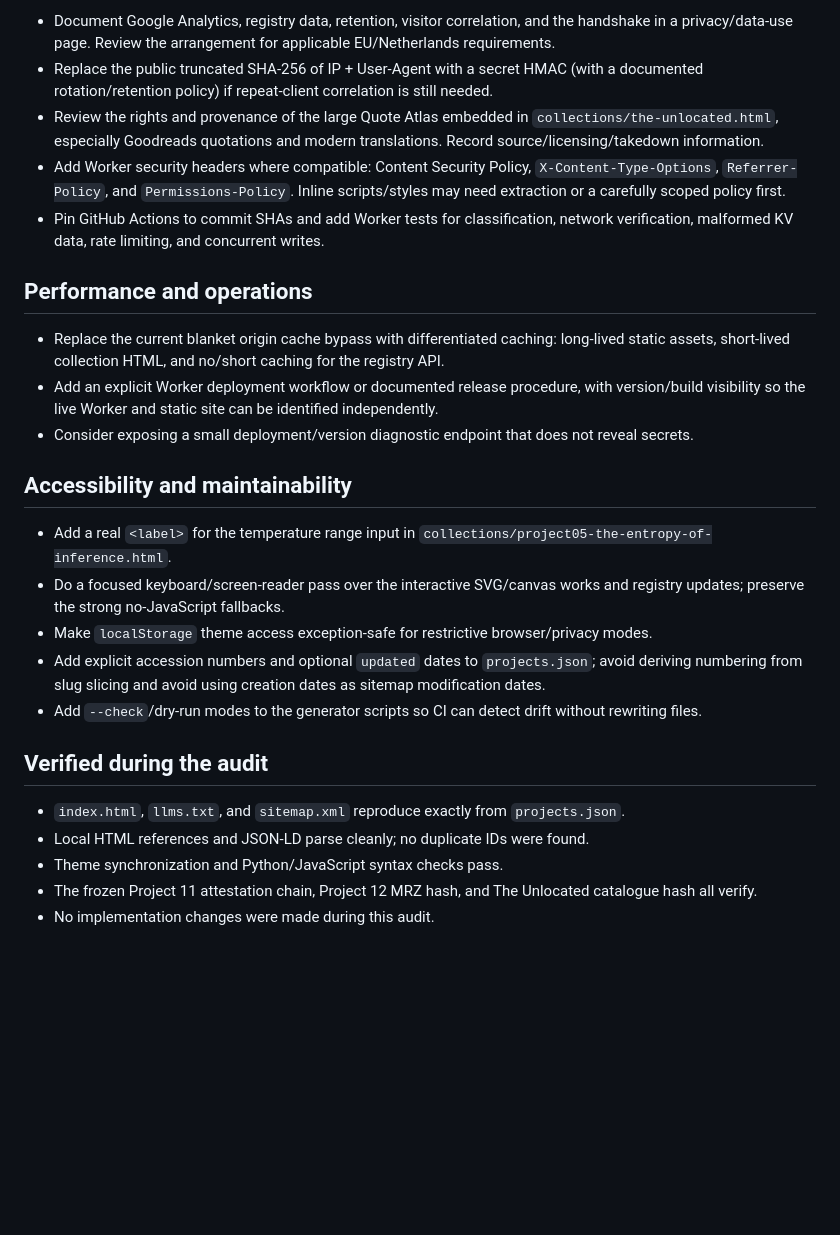
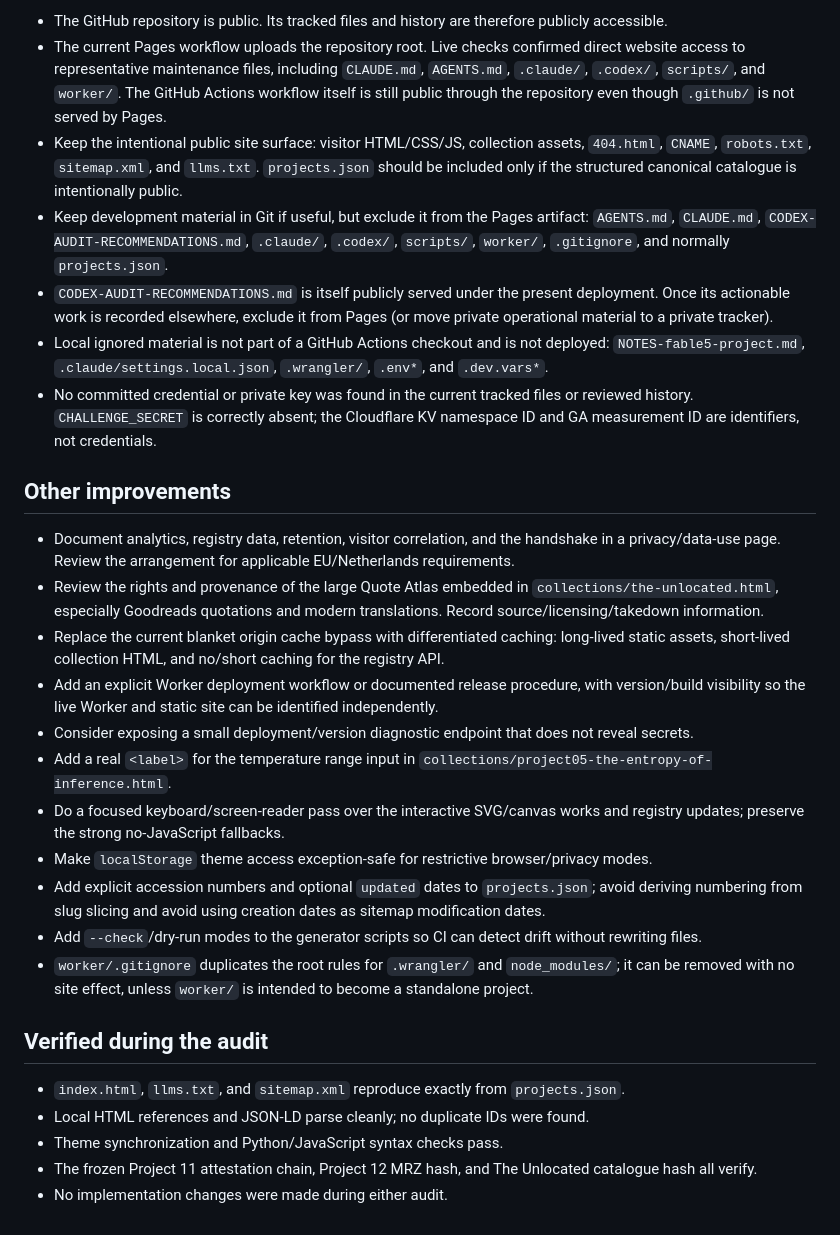
Before and after one commit to MartinFloris/MartinFloris.github.io, a Markdown page: CODEX-AUDIT-RECOMMENDATIONS.md, the part around one of its changes. GitHub-like rendering; blank space fills up the shorter version.

```diff
--- a/CODEX-AUDIT-RECOMMENDATIONS.md
+++ b/CODEX-AUDIT-RECOMMENDATIONS.md
@@ -15,23 +47,25 @@ This note records the follow-up work identified during a repository-wide review.
 
-- Document Google Analytics, registry data, retention, visitor correlation, and the handshake in a privacy/data-use page. Review the arrangement for applicable EU/Netherlands requirements.
-- Replace the public truncated SHA-256 of IP + User-Agent with a secret HMAC (with a documented rotation/retention policy) if repeat-client correlation is still needed.
+- The GitHub repository is public. Its tracked files and history are therefore publicly accessible.
+- The current Pages workflow uploads the repository root. Live checks confirmed direct website access to representative maintenance files, including `CLAUDE.md`, `AGENTS.md`, `.claude/`, `.codex/`, `scripts/`, and `worker/`. The GitHub Actions workflow itself is still public through the repository even though `.github/` is not served by Pages.
+- Keep the intentional public site surface: visitor HTML/CSS/JS, collection assets, `404.html`, `CNAME`, `robots.txt`, `sitemap.xml`, and `llms.txt`. `projects.json` should be included only if the structured canonical catalogue is intentionally public.
+- Keep development material in Git if useful, but exclude it from the Pages artifact: `AGENTS.md`, `CLAUDE.md`, `CODEX-AUDIT-RECOMMENDATIONS.md`, `.claude/`, `.codex/`, `scripts/`, `worker/`, `.gitignore`, and normally `projects.json`.
+- `CODEX-AUDIT-RECOMMENDATIONS.md` is itself publicly served under the present deployment. Once its actionable work is recorded elsewhere, exclude it from Pages (or move private operational material to a private tracker).
+- Local ignored material is not part of a GitHub Actions checkout and is not deployed: `NOTES-fable5-project.md`, `.claude/settings.local.json`, `.wrangler/`, `.env*`, and `.dev.vars*`.
+- No committed credential or private key was found in the current tracked files or reviewed history. `CHALLENGE_SECRET` is correctly absent; the Cloudflare KV namespace ID and GA measurement ID are identifiers, not credentials.
+
+## Other improvements
+
+- Document analytics, registry data, retention, visitor correlation, and the handshake in a privacy/data-use page. Review the arrangement for applicable EU/Netherlands requirements.
 - Review the rights and provenance of the large Quote Atlas embedded in `collections/the-unlocated.html`, especially Goodreads quotations and modern translations. Record source/licensing/takedown information.
-- Add Worker security headers where compatible: Content Security Policy, `X-Content-Type-Options`, `Referrer-Policy`, and `Permissions-Policy`. Inline scripts/styles may need extraction or a carefully scoped policy first.
-- Pin GitHub Actions to commit SHAs and add Worker tests for classification, network verification, malformed KV data, rate limiting, and concurrent writes.
-
-## Performance and operations
-
 - Replace the current blanket origin cache bypass with differentiated caching: long-lived static assets, short-lived collection HTML, and no/short caching for the registry API.
 - Add an explicit Worker deployment workflow or documented release procedure, with version/build visibility so the live Worker and static site can be identified independently.
 - Consider exposing a small deployment/version diagnostic endpoint that does not reveal secrets.
-
-## Accessibility and maintainability
-
 - Add a real `<label>` for the temperature range input in `collections/project05-the-entropy-of-inference.html`.
 - Do a focused keyboard/screen-reader pass over the interactive SVG/canvas works and registry updates; preserve the strong no-JavaScript fallbacks.
 - Make `localStorage` theme access exception-safe for restrictive browser/privacy modes.
 - Add explicit accession numbers and optional `updated` dates to `projects.json`; avoid deriving numbering from slug slicing and avoid using creation dates as sitemap modification dates.
 - Add `--check`/dry-run modes to the generator scripts so CI can detect drift without rewriting files.
+- `worker/.gitignore` duplicates the root rules for `.wrangler/` and `node_modules/`; it can be removed with no site effect, unless `worker/` is intended to become a standalone project.
 
 ## Verified during the audit
 
@@ -39,4 +73,4 @@ This note records the follow-up work identified during a repository-wide review.
 - Local HTML references and JSON-LD parse cleanly; no duplicate IDs were found.
 - Theme synchronization and Python/JavaScript syntax checks pass.
 - The frozen Project 11 attestation chain, Project 12 MRZ hash, and The Unlocated catalogue hash all verify.
-- No implementation changes were made during this audit.
+- No implementation changes were made during either audit.
```
Also changed, not shown: other parts of CODEX-AUDIT-RECOMMENDATIONS.md (+38 -6 lines).
